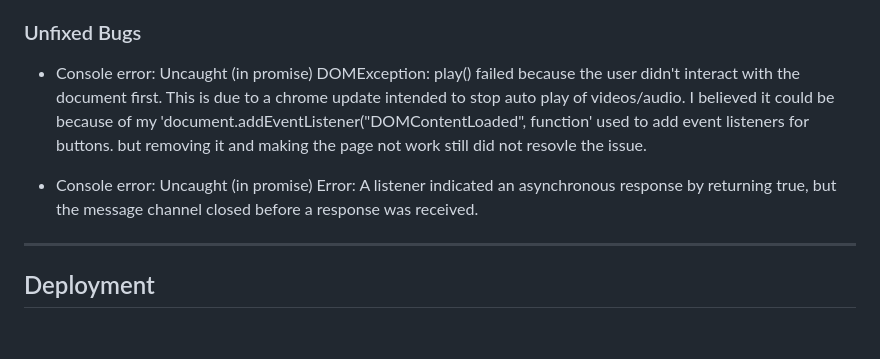
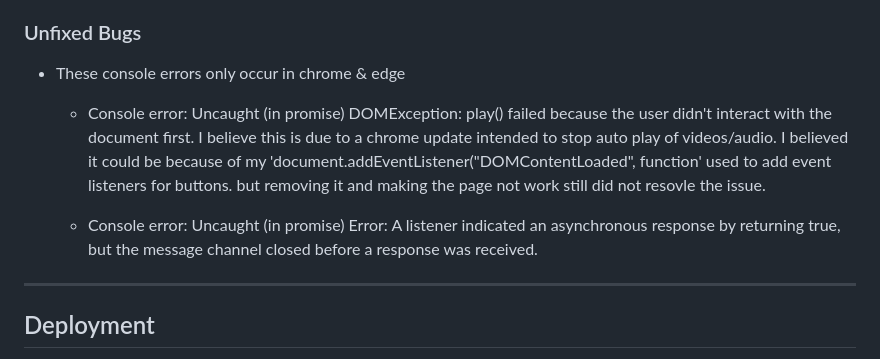
Before and after one commit to ADD-Faun/rpsTest, a Markdown page: README.md, the part around the change. GitHub-like rendering; blank space fills up the shorter version.

Commit message:
final commit , update readme

```diff
--- a/README.md
+++ b/README.md
@@ -117,13 +117,14 @@ Console error: /favicon.ico:1 Failed to load resource: the server responded with
 
 ### Unfixed Bugs
 
+- These console errors only occur in chrome & edge
+
   - Console error: Uncaught (in promise) DOMException: play() failed because the user didn't interact with the document first.
-  This is due to a chrome update intended to stop auto play of videos/audio.
+  I believe this is due to a chrome update intended to stop auto play of videos/audio.
   I believed it could be because of my 'document.addEventListener("DOMContentLoaded", function' used to add event listeners for buttons.
   but removing it and making the page not work still did not resovle the issue.
 
   - Console error: Uncaught (in promise) Error: A listener indicated an asynchronous response by returning true, but the message channel closed before a response was received.
-
 
 ------
 
```
